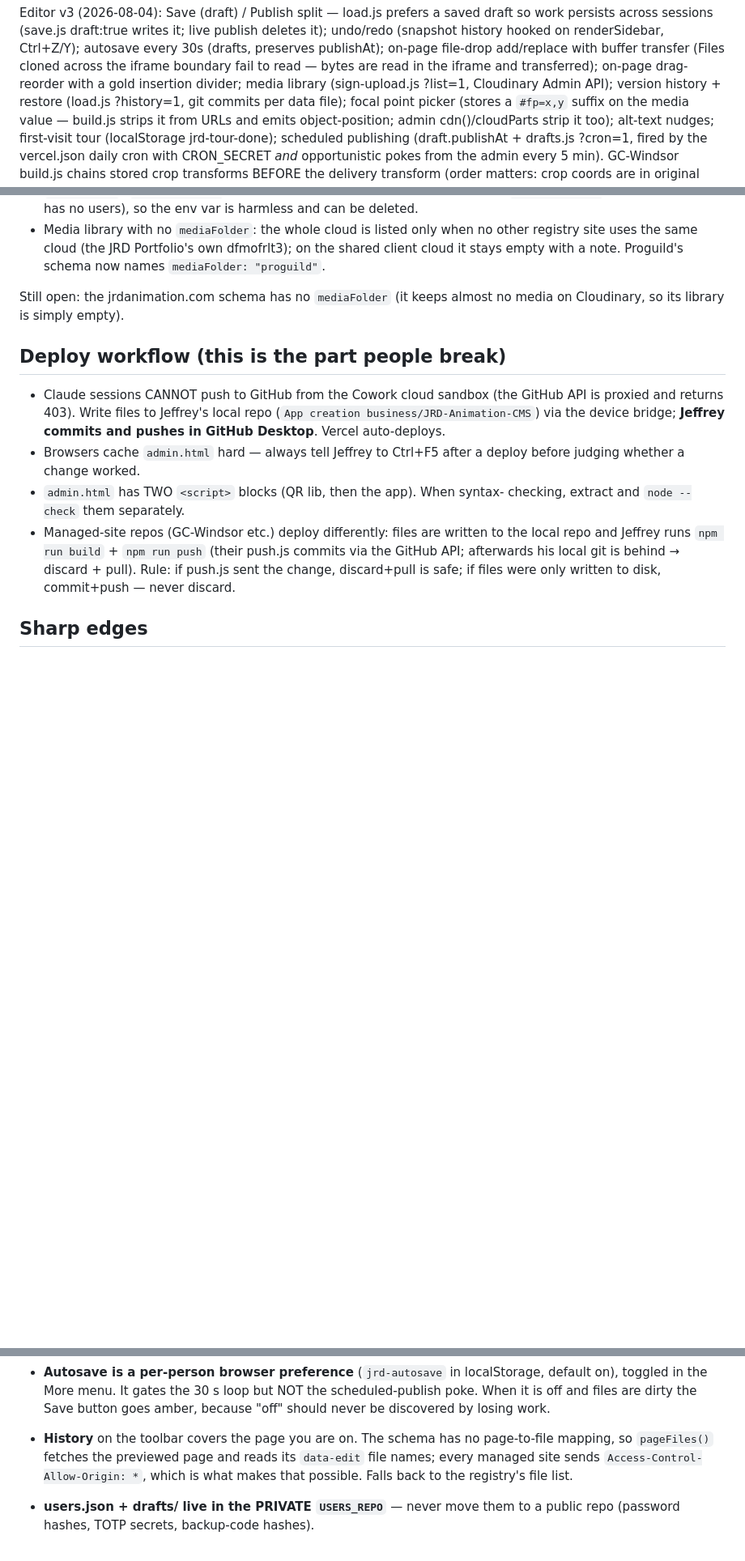
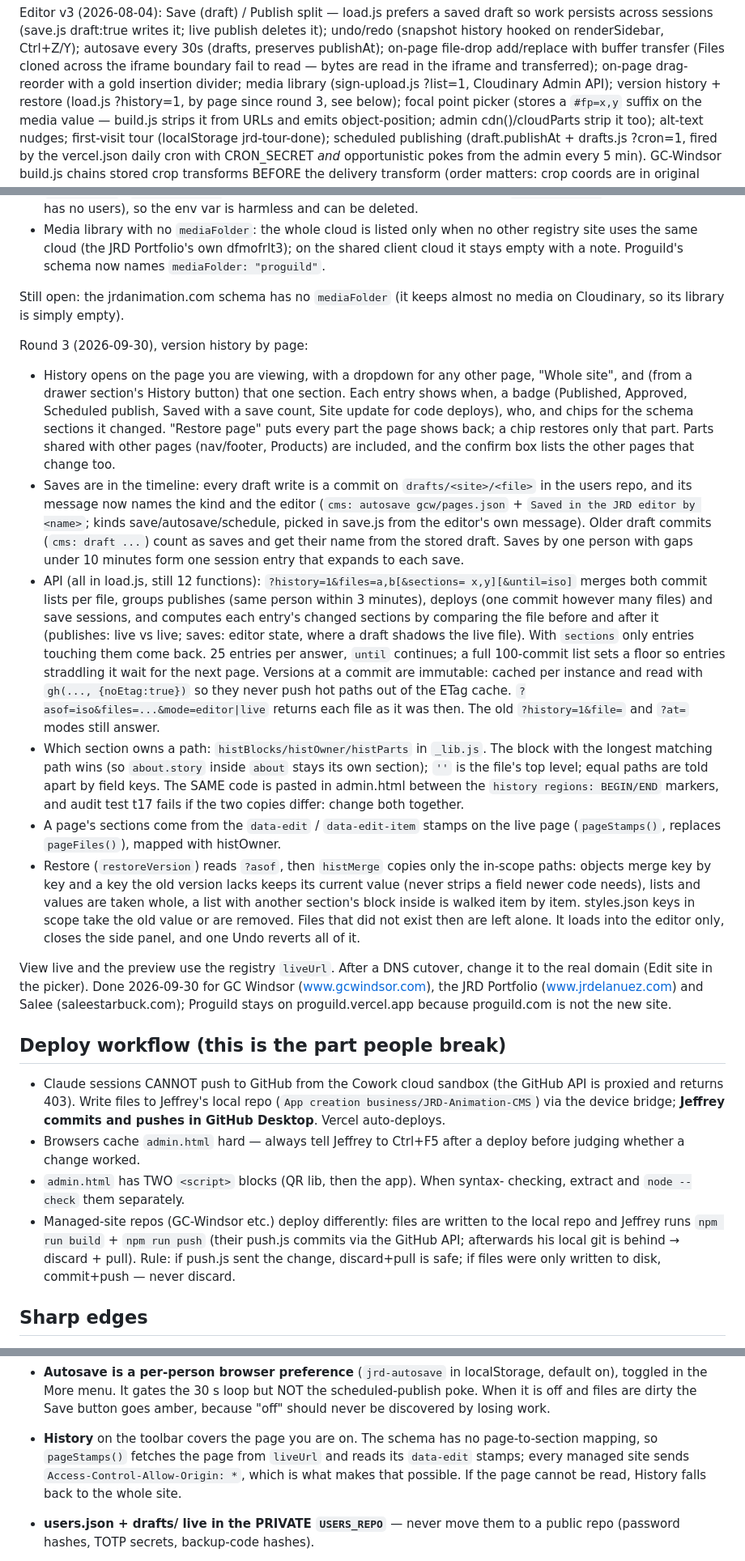
Before and after one commit to Jeffreynuez/JRD-Animation-CMS, a Markdown page: CLAUDE.md, 3 parts joined by grey strips. Shown at 81% size. GitHub-like rendering; blank space fills up the shorter version.

Commit message:
CLAUDE.md: record round 3 (history by page) and the liveUrl rule
Adds a round-3 section: the page / section / whole-site History, saves in
the timeline and the new draft commit messages, the load.js history and
asof contract with its paging, the shared region helpers (edit both copies,
t17 checks they match), and how restore merges. Notes that liveUrl should
move to the real domain after a DNS cutover, and updates the History and
pageFiles notes.

Co-Authored-By: Claude Opus 5.5 <noreply@anthropic.com>
Claude-Session: https://claude.ai/code/session_01ULA8Egmc9foaq9QTbq2fiF

```diff
--- a/CLAUDE.md
+++ b/CLAUDE.md
@@ -32,7 +32,7 @@ on-page file-drop add/replace with buffer transfer (Files cloned across the
 iframe boundary fail to read — bytes are read in the iframe and transferred);
 on-page drag-reorder with a gold insertion divider; media library
 (sign-upload.js ?list=1, Cloudinary Admin API); version history + restore
-(load.js ?history=1, git commits per data file); focal point picker (stores a
+(load.js ?history=1, by page since round 3, see below); focal point picker (stores a
 `#fp=x,y` suffix on the media value — build.js strips it from URLs and emits
 object-position; admin cdn()/cloudParts strip it too); alt-text nudges;
 first-visit tour (localStorage jrd-tour-done); scheduled publishing
@@ -165,6 +165,56 @@ Round 2 (2026-09-30), closing the sweep's open items:
 Still open: the jrdanimation.com schema has no `mediaFolder` (it keeps almost
 no media on Cloudinary, so its library is simply empty).
 
+Round 3 (2026-09-30), version history by page:
+- History opens on the page you are viewing, with a dropdown for any other
+  page, "Whole site", and (from a drawer section's History button) that one
+  section. Each entry shows when, a badge (Published, Approved, Scheduled
+  publish, Saved with a save count, Site update for code deploys), who, and
+  chips for the schema sections it changed. "Restore page" puts every part
+  the page shows back; a chip restores only that part. Parts shared with
+  other pages (nav/footer, Products) are included, and the confirm box lists
+  the other pages that change too.
+- Saves are in the timeline: every draft write is a commit on
+  `drafts/<site>/<file>` in the users repo, and its message now names the
+  kind and the editor (`cms: autosave gcw/pages.json` + `Saved in the JRD
+  editor by <name>`; kinds save/autosave/schedule, picked in save.js from the
+  editor's own message). Older draft commits (`cms: draft ...`) count as
+  saves and get their name from the stored draft. Saves by one person with
+  gaps under 10 minutes form one session entry that expands to each save.
+- API (all in load.js, still 12 functions): `?history=1&files=a,b[&sections=
+  x,y][&until=iso]` merges both commit lists per file, groups publishes (same
+  person within 3 minutes), deploys (one commit however many files) and save
+  sessions, and computes each entry's changed sections by comparing the file
+  before and after it (publishes: live vs live; saves: editor state, where a
+  draft shadows the live file). With `sections` only entries touching them
+  come back. 25 entries per answer, `until` continues; a full 100-commit
+  list sets a floor so entries straddling it wait for the next page.
+  Versions at a commit are immutable: cached per instance and read with
+  `gh(..., {noEtag:true})` so they never push hot paths out of the ETag cache.
+  `?asof=iso&files=...&mode=editor|live` returns each file as it was then.
+  The old `?history=1&file=` and `?at=` modes still answer.
+- Which section owns a path: `histBlocks/histOwner/histParts` in `_lib.js`.
+  The block with the longest matching path wins (so `about.story` inside
+  `about` stays its own section); `''` is the file's top level; equal paths
+  are told apart by field keys. The SAME code is pasted in admin.html between
+  the `history regions: BEGIN/END` markers, and audit test t17 fails if the two
+  copies differ: change both together.
+- A page's sections come from the `data-edit` / `data-edit-item` stamps on the
+  live page (`pageStamps()`, replaces `pageFiles()`), mapped with histOwner.
+- Restore (`restoreVersion`) reads `?asof`, then `histMerge` copies only the
+  in-scope paths: objects merge key by key and a key the old version lacks
+  keeps its current value (never strips a field newer code needs), lists and
+  values are taken whole, a list with another section's block inside is
+  walked item by item. styles.json keys in scope take the old value or are
+  removed. Files that did not exist then are left alone. It loads into the
+  editor only, closes the side panel, and one Undo reverts all of it.
+
+View live and the preview use the registry `liveUrl`. After a DNS cutover,
+change it to the real domain (Edit site in the picker). Done 2026-09-30 for
+GC Windsor (www.gcwindsor.com), the JRD Portfolio (www.jrdelanuez.com) and
+Salee (saleestarbuck.com); Proguild stays on proguild.vercel.app because
+proguild.com is not the new site.
+
 ## Deploy workflow (this is the part people break)
 
 - Claude sessions CANNOT push to GitHub from the Cowork cloud sandbox (the
@@ -266,10 +316,10 @@ no media on Cloudinary, so its library is simply empty).
   Save button goes amber, because "off" should never be discovered by losing
   work.
 - **History** on the toolbar covers the page you are on. The schema has no
-  page-to-file mapping, so `pageFiles()` fetches the previewed page and reads
-  its `data-edit` file names; every managed site sends
-  `Access-Control-Allow-Origin: *`, which is what makes that possible. Falls
-  back to the registry's file list.
+  page-to-section mapping, so `pageStamps()` fetches the page from `liveUrl`
+  and reads its `data-edit` stamps; every managed site sends
+  `Access-Control-Allow-Origin: *`, which is what makes that possible. If the
+  page cannot be read, History falls back to the whole site.
 - **users.json + drafts/ live in the PRIVATE `USERS_REPO`** — never move them
   to a public repo (password hashes, TOTP secrets, backup-code hashes).
 - `_lib.js` ⇄ `_auth.js` have a deliberate lazy circular require
```
